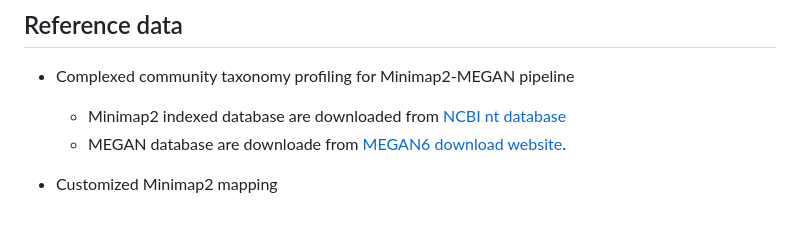
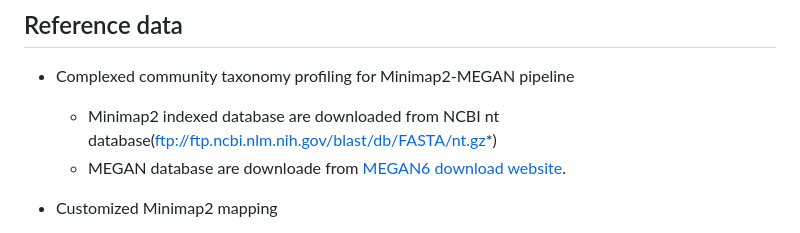
Before and after one commit to QingDAI0225/barcode_crosstalk_data, a Markdown page: README.md, the part around the change. Drawn GitHub-style.

```diff
--- a/README.md
+++ b/README.md
@@ -35,7 +35,7 @@ This repository collects the scripts used to generate the figures and tables in
 ## Reference data
 
 - Complexed community taxonomy profiling for Minimap2-MEGAN pipeline
-  - Minimap2 indexed database are downloaded from [NCBI nt database](ftp://ftp.ncbi.nlm.nih.gov/blast/db/FASTA/)
+  - Minimap2 indexed database are downloaded from NCBI nt database(ftp://ftp.ncbi.nlm.nih.gov/blast/db/FASTA/nt.gz*)
   - MEGAN database are downloade from [MEGAN6 download website](https://software-ab.cs.uni-tuebingen.de/download/megan6/megan-nucl-Feb2022.db.zip).
 
 - Customized Minimap2 mapping
```
